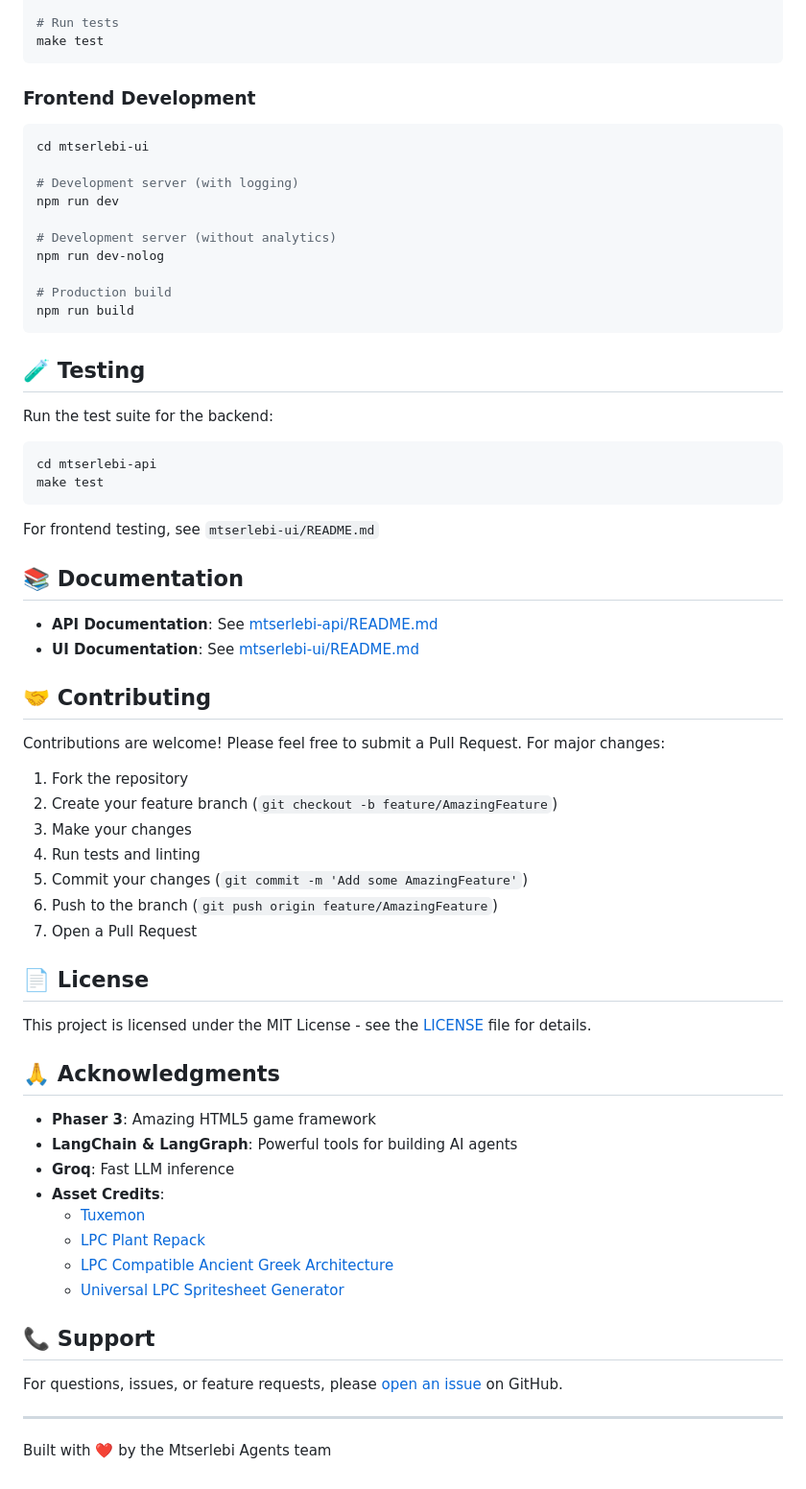
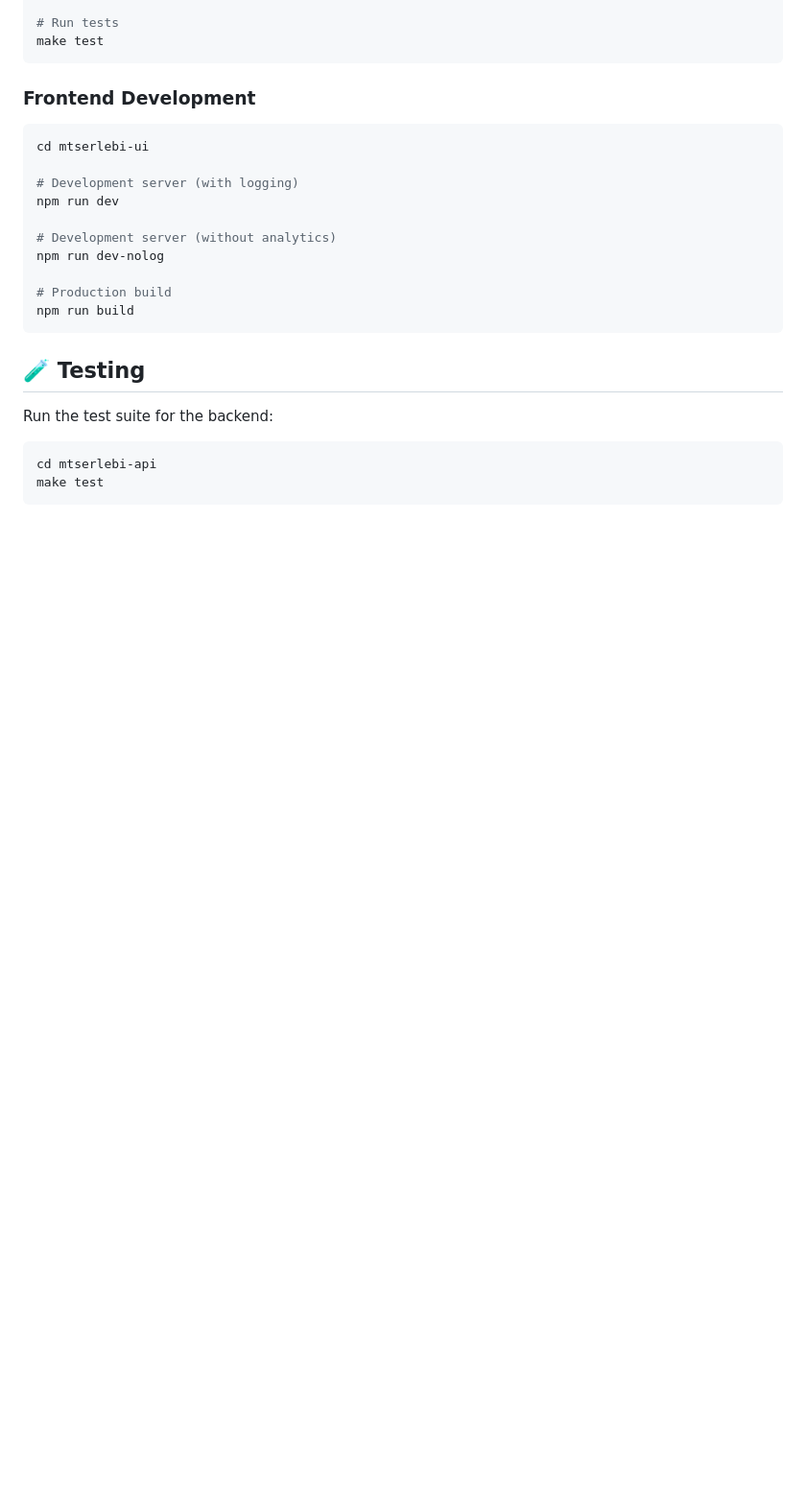
Before and after one commit to gduchidze/mtserlebi-agents, a Markdown page: README.md, the part around the change. Shown: that part at 96% size. GitHub-like rendering; blank space fills up the shorter version.

Commit message:
Clean up README by removing unnecessary sections
Removed sections on frontend testing, documentation, contributing, license, acknowledgments, and support from the README.

````diff
--- a/README.md
+++ b/README.md
@@ -220,45 +220,3 @@ Run the test suite for the backend:
 cd mtserlebi-api
 make test
 ```
-
-For frontend testing, see `mtserlebi-ui/README.md`
-
-## 📚 Documentation
-
-- **API Documentation**: See [mtserlebi-api/README.md](mtserlebi-api/README.md)
-- **UI Documentation**: See [mtserlebi-ui/README.md](mtserlebi-ui/README.md)
-
-## 🤝 Contributing
-
-Contributions are welcome! Please feel free to submit a Pull Request. For major changes:
-
-1. Fork the repository
-2. Create your feature branch (`git checkout -b feature/AmazingFeature`)
-3. Make your changes
-4. Run tests and linting
-5. Commit your changes (`git commit -m 'Add some AmazingFeature'`)
-6. Push to the branch (`git push origin feature/AmazingFeature`)
-7. Open a Pull Request
-
-## 📄 License
-
-This project is licensed under the MIT License - see the [LICENSE](mtserlebi-ui/LICENSE) file for details.
-
-## 🙏 Acknowledgments
-
-- **Phaser 3**: Amazing HTML5 game framework
-- **LangChain & LangGraph**: Powerful tools for building AI agents
-- **Groq**: Fast LLM inference
-- **Asset Credits**:
-  - [Tuxemon](https://github.com/Tuxemon/Tuxemon)
-  - [LPC Plant Repack](https://opengameart.org/content/lpc-plant-repack)
-  - [LPC Compatible Ancient Greek Architecture](https://opengameart.org/content/lpc-compatible-ancient-greek-architecture)
-  - [Universal LPC Spritesheet Generator](https://liberatedpixelcup.github.io/Universal-LPC-Spritesheet-Character-Generator/)
-
-## 📞 Support
-
-For questions, issues, or feature requests, please [open an issue](https://github.com/gduchidze/mtserlebi-agents/issues) on GitHub.
-
----
-
-Built with ❤️ by the Mtserlebi Agents team
````
